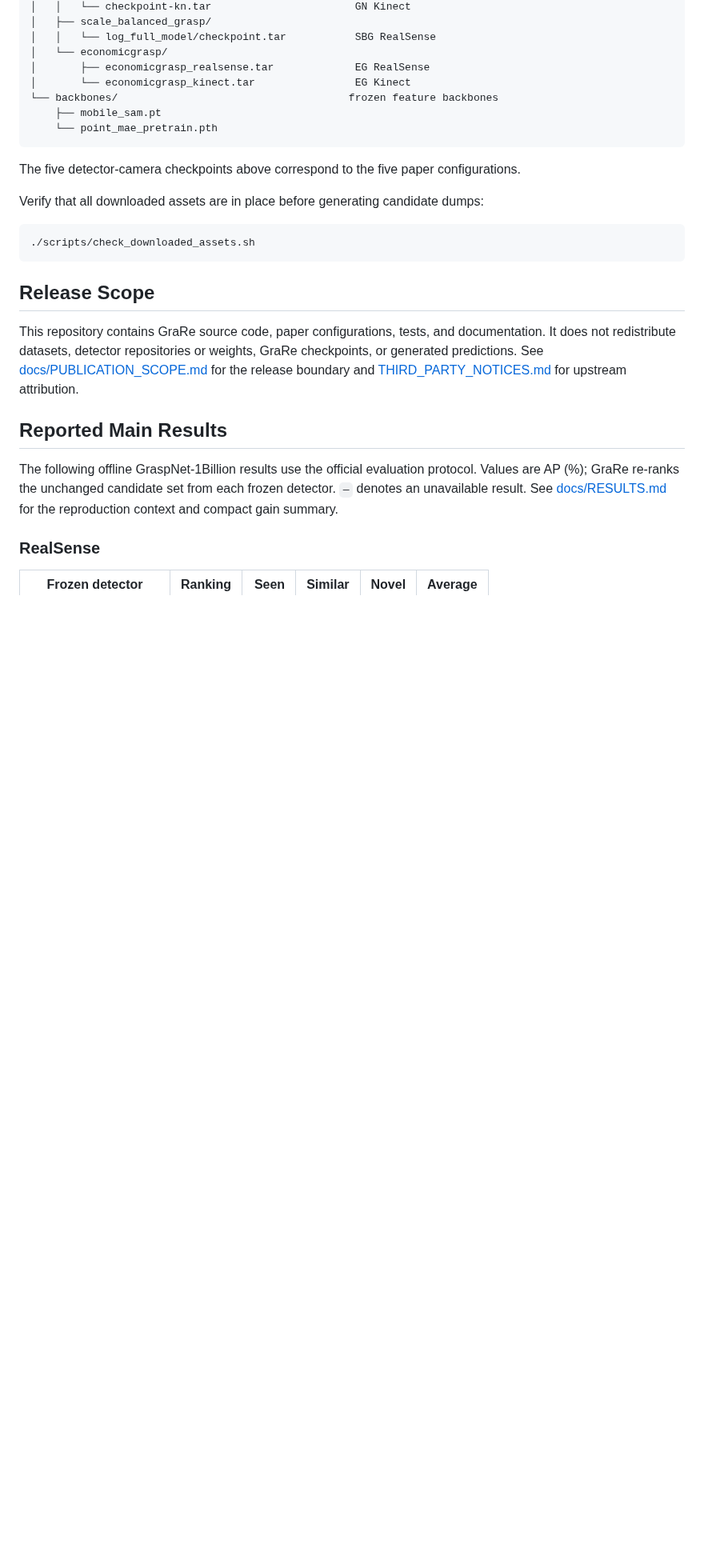
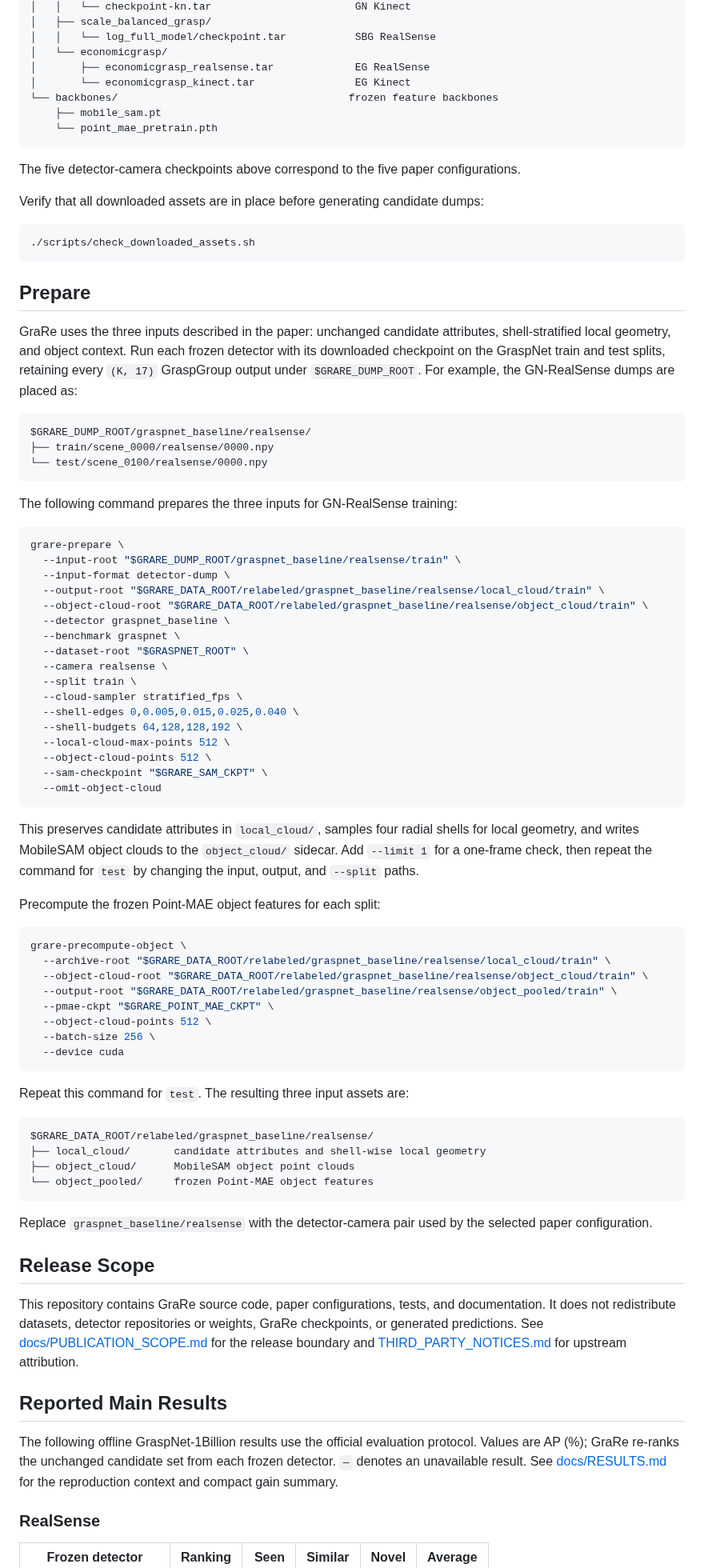
Before and after one commit to Minakanmi-Yuki/grare, a Markdown page: README.md, the part around one of its changes. Shown at 80% size. Rendered like a GitHub page; blank space fills up the shorter version.

````diff
--- a/README.md
+++ b/README.md
@@ -187,6 +187,72 @@ dumps:
 ./scripts/check_downloaded_assets.sh
 ```
 
+## Prepare
+
+GraRe uses the three inputs described in the paper: unchanged candidate
+attributes, shell-stratified local geometry, and object context. Run each
+frozen detector with its downloaded checkpoint on the GraspNet train and test
+splits, retaining every `(K, 17)` GraspGroup output under
+`$GRARE_DUMP_ROOT`. For example, the GN-RealSense dumps are placed as:
+
+```text
+$GRARE_DUMP_ROOT/graspnet_baseline/realsense/
+├── train/scene_0000/realsense/0000.npy
+└── test/scene_0100/realsense/0000.npy
+```
+
+The following command prepares the three inputs for GN-RealSense training:
+
+```bash
+grare-prepare \
+  --input-root "$GRARE_DUMP_ROOT/graspnet_baseline/realsense/train" \
+  --input-format detector-dump \
+  --output-root "$GRARE_DATA_ROOT/relabeled/graspnet_baseline/realsense/local_cloud/train" \
+  --object-cloud-root "$GRARE_DATA_ROOT/relabeled/graspnet_baseline/realsense/object_cloud/train" \
+  --detector graspnet_baseline \
+  --benchmark graspnet \
+  --dataset-root "$GRASPNET_ROOT" \
+  --camera realsense \
+  --split train \
+  --cloud-sampler stratified_fps \
+  --shell-edges 0,0.005,0.015,0.025,0.040 \
+  --shell-budgets 64,128,128,192 \
+  --local-cloud-max-points 512 \
+  --object-cloud-points 512 \
+  --sam-checkpoint "$GRARE_SAM_CKPT" \
+  --omit-object-cloud
+```
+
+This preserves candidate attributes in `local_cloud/`, samples four radial
+shells for local geometry, and writes MobileSAM object clouds to the
+`object_cloud/` sidecar. Add `--limit 1` for a one-frame check, then repeat the
+command for `test` by changing the input, output, and `--split` paths.
+
+Precompute the frozen Point-MAE object features for each split:
+
+```bash
+grare-precompute-object \
+  --archive-root "$GRARE_DATA_ROOT/relabeled/graspnet_baseline/realsense/local_cloud/train" \
+  --object-cloud-root "$GRARE_DATA_ROOT/relabeled/graspnet_baseline/realsense/object_cloud/train" \
+  --output-root "$GRARE_DATA_ROOT/relabeled/graspnet_baseline/realsense/object_pooled/train" \
+  --pmae-ckpt "$GRARE_POINT_MAE_CKPT" \
+  --object-cloud-points 512 \
+  --batch-size 256 \
+  --device cuda
+```
+
+Repeat this command for `test`. The resulting three input assets are:
+
+```text
+$GRARE_DATA_ROOT/relabeled/graspnet_baseline/realsense/
+├── local_cloud/       candidate attributes and shell-wise local geometry
+├── object_cloud/      MobileSAM object point clouds
+└── object_pooled/     frozen Point-MAE object features
+```
+
+Replace `graspnet_baseline/realsense` with the detector-camera pair used by
+the selected paper configuration.
+
 ## Release Scope
 
 This repository contains GraRe source code, paper configurations, tests, and
````
Also changed, not shown: other parts of README.md (+9 -61 lines).
